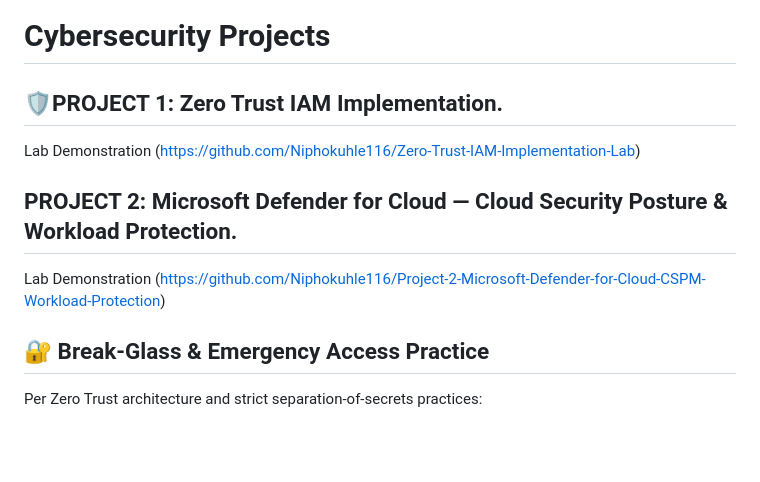
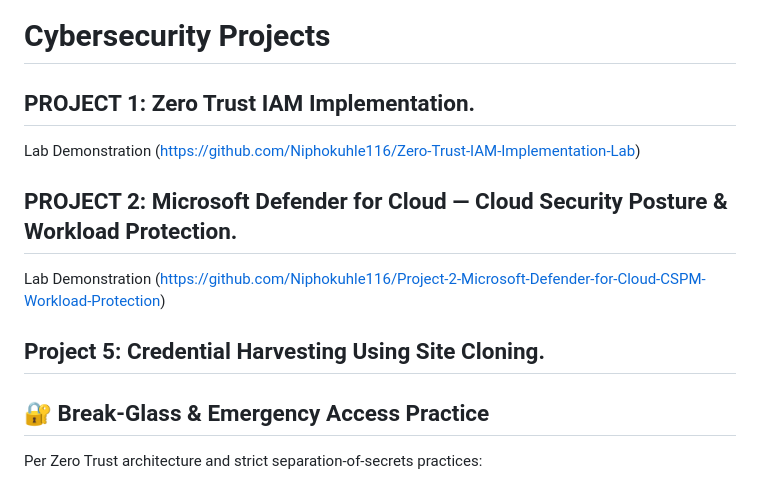
Before and after one commit to Niphokuhle116/CyberNhlaks, a Markdown page: README.md, the part around the change. Drawn GitHub-style; blank space fills up the shorter version.

```diff
--- a/README.md
+++ b/README.md
@@ -44,10 +44,15 @@ Security-focused IT professional with hands-on experience in SOC operations, clo
 # Cybersecurity Projects
 
 
-## 🛡️PROJECT 1: Zero Trust IAM Implementation.
+## PROJECT 1: Zero Trust IAM Implementation.
 Lab Demonstration (https://github.com/Niphokuhle116/Zero-Trust-IAM-Implementation-Lab)
 ## PROJECT 2: Microsoft Defender for Cloud — Cloud Security Posture & Workload Protection.
 Lab Demonstration (https://github.com/Niphokuhle116/Project-2-Microsoft-Defender-for-Cloud-CSPM-Workload-Protection)
+
+
+## Project 5: Credential Harvesting Using Site Cloning.
+
+
 ## 🔐 Break-Glass & Emergency Access Practice
 Per Zero Trust architecture and strict separation-of-secrets practices:
 * The credentials for `breakglass.admin@yourdomain.com` are stored **outside** this repository.
```
